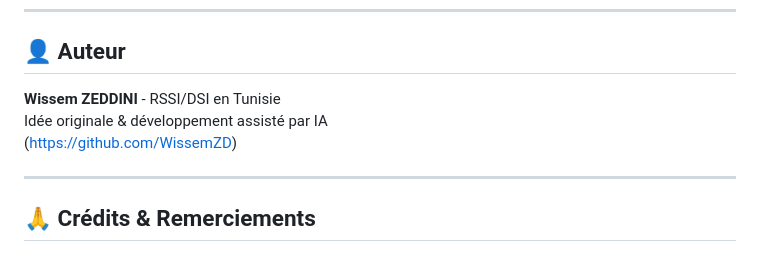
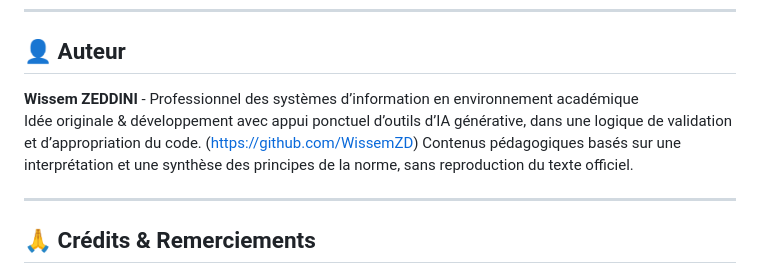
Before and after one commit to WissemZD/iso27001-interactive-training, a Markdown page: README.md, the part around the change. GitHub-like rendering.

```diff
--- a/README.md
+++ b/README.md
@@ -84,9 +84,10 @@ Pour les suggestions de contenu normatif, merci de citer la clause ISO 27001:202
 ---
 ## 👤 Auteur
 
-**Wissem ZEDDINI** - RSSI/DSI en Tunisie
-Idée originale & développement assisté par IA
+**Wissem ZEDDINI** - Professionnel des systèmes d’information en environnement académique
+Idée originale & développement avec appui ponctuel d’outils d’IA générative, dans une logique de validation et d’appropriation du code.
 (https://github.com/WissemZD)
+Contenus pédagogiques basés sur une interprétation et une synthèse des principes de la norme, sans reproduction du texte officiel.
 
 ---
 ## 🙏 Crédits & Remerciements
```
